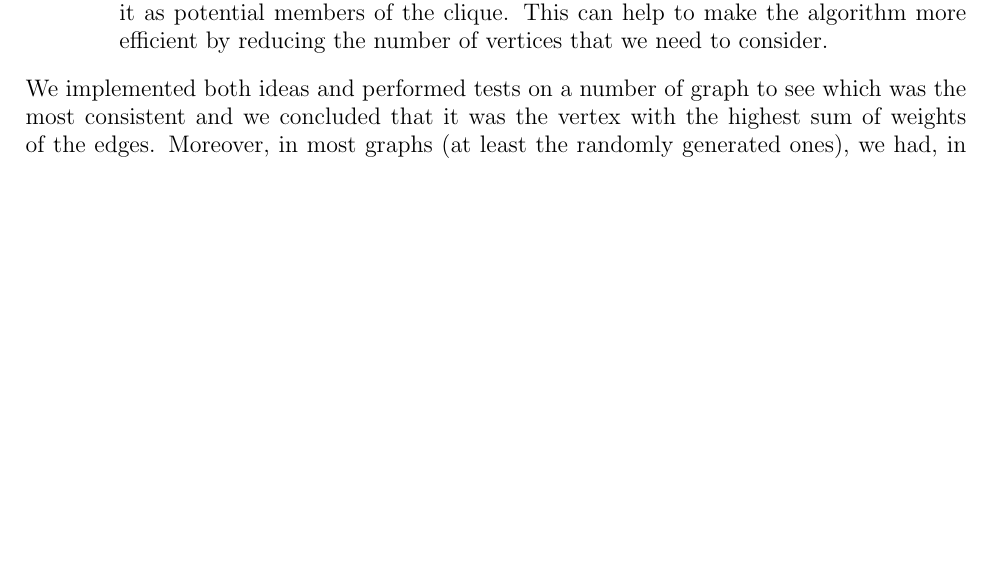
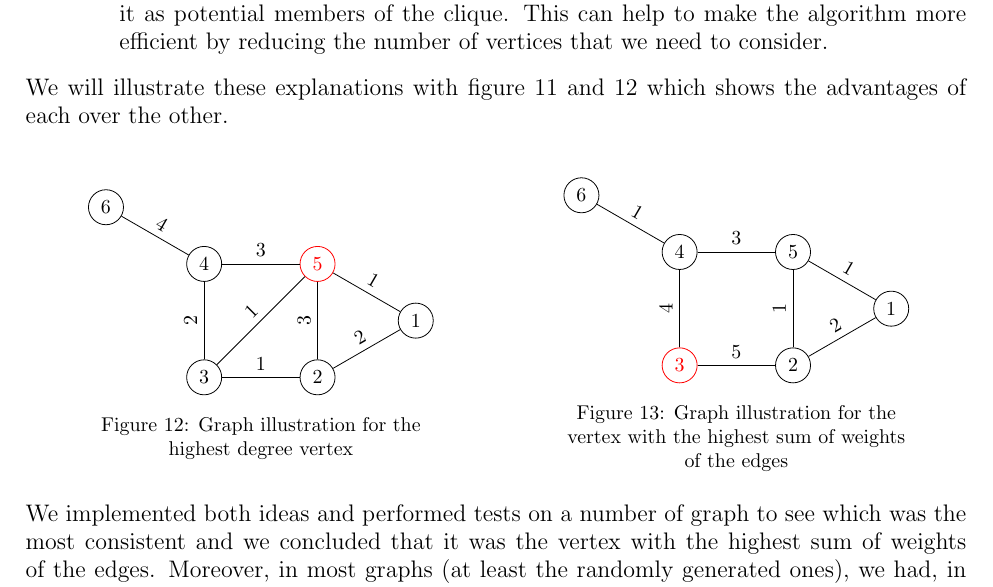
Before and after one commit to sehnryr/Final-Graph-Project-ISEN-CIR3, a LaTeX document (report/report.tex, which reads report/report_sections/constructive_mewc/presentation.tex): part of page 14 of 21, cut so that both start at the same text, the shorter picture padded with empty space. Compiled offline with pdfLaTeX.

Commit message:
exemple vertex high degree/ vertex highest sum

```diff
--- a/report/report_sections/constructive_mewc/presentation.tex
+++ b/report/report_sections/constructive_mewc/presentation.tex
@@ -29,6 +29,60 @@
         \end{itemize}
     \end{itemize}
 
+    We will illustrate these explanations with figure 11 and 12 which shows the advantages of each over the other.
+    \\ \\
+    \begin{minipage}{\linewidth}
+        \begin{minipage}{0.5\textwidth}
+            \begin{figure}[H]
+                \centering
+                \begin{tikzpicture}[node distance=2cm]
+                    \node[circle, draw] (1) {1};
+                    \node[circle, draw] (2) at ([shift=(210:2)] 1) {2};
+                    \node[circle, draw] (3) [left of=2] {3};
+                    \node[circle, draw] (4) [above of=3] {4};
+                    \node[circle, draw, red] (5) [above of=2] {5};
+                    \node[circle, draw] (6) at ([shift=(150:2)] 4) {6};
+
+                    \draw  (1) -- (2) node[midway, above, sloped] {2};
+                    \draw (1) -- (5) node[midway, above, sloped] {1};
+                    \draw (2) -- (3) node[midway, above, sloped] {1};
+                    \draw (2) -- (5) node[midway, above, sloped] {3};
+                    \draw (3) -- (4) node[midway, above, sloped] {2};
+                    \draw (4) -- (5) node[midway, above, sloped] {3};
+                    \draw (4) -- (6) node[midway, above, sloped] {4};
+                    \draw (5) -- (3) node[midway, above, sloped] {1};
+                \end{tikzpicture}
+                \caption{Graph illustration for the highest degree vertex}
+                \label{fig:vertex-highest-degree}
+            \end{figure}
+        \end{minipage}
+        \begin{minipage}{0.5\textwidth}
+            \begin{figure}[H]
+                \centering
+                \begin{tikzpicture}[node distance=2cm]
+                    \node[circle, draw] (1) {1};
+                    \node[circle, draw] (2) at ([shift=(210:2)] 1) {2};
+                    \node[circle, draw, red] (3) [left of=2] {3};
+                    \node[circle, draw] (4) [above of=3] {4};
+                    \node[circle, draw] (5) [above of=2] {5};
+                    \node[circle, draw] (6) at ([shift=(150:2)] 4) {6};
+
+                    \draw  (1) -- (2) node[midway, above, sloped] {2};
+                    \draw (1) -- (5) node[midway, above, sloped] {1};
+                    \draw (2) -- (3) node[midway, above, sloped] {5};
+                    \draw (2) -- (5) node[midway, above, sloped] {1};
+                    \draw (3) -- (4) node[midway, above, sloped] {4};
+                    \draw (4) -- (5) node[midway, above, sloped] {3};
+                    \draw (4) -- (6) node[midway, above, sloped] {1};
+                \end{tikzpicture}
+                \caption{Graph illustration for the vertex with the highest sum of weights of the edges}
+                \label{fig:vertex-best-sum-weight-edge}
+            \end{figure}
+        \end{minipage}
+    \end{minipage}
+
+    \vspace{1\baselineskip}
+
     We implemented both ideas and performed tests on a number of graph to see which was the most consistent and we concluded that it was the vertex with the highest sum of weights of the edges. Moreover, in most graphs (at least the randomly generated ones), we had, in general, a rather homogeneous weights of edges which worked better with this one.
     \\ \\
     Constructive heuristic can be contrasted with other types of heuristics, such as local search heuristics, which try to find a solution by making small changes to an existing solution, or random heuristics, which generate solutions randomly and then choose the best one. Constructive heuristics are often used when it is important to find a solution that is complete and comprehensive, rather than just a local improvement.
```
